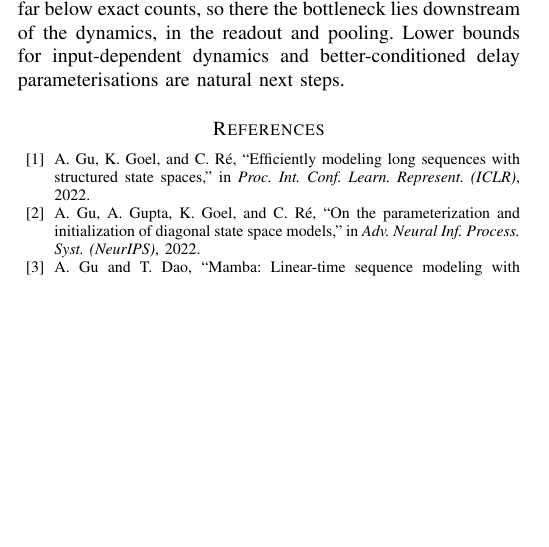
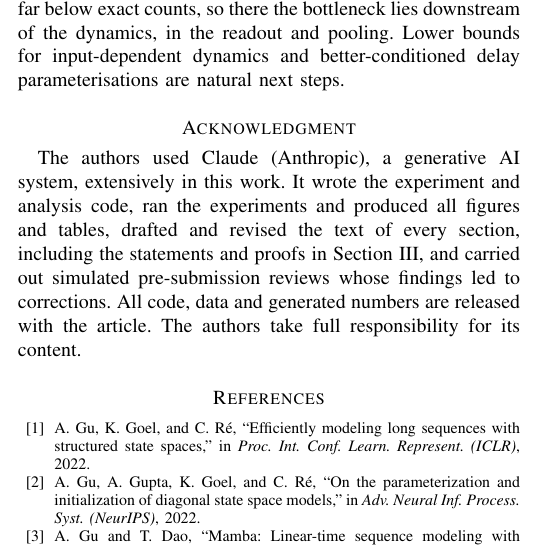
Before and after one commit to The-MathKing/ITE, a LaTeX paper (paper/main.tex): part of one column of page 4 of 5, cut so that both start at the same text, the shorter picture padded with empty space. Compiled offline with pdfLaTeX.

Commit message:
Add IEEE AI-use disclosure and SPL EDICS choice
- Acknowledgment section disclosing generative-AI use (code, experiments,
  figures, text including proofs, simulated reviews), per IEEE policy
- README: SPL submission notes with EDICS codes from the April 2026
  SPS Unified EDICS list

Co-Authored-By: Claude Opus 5.5 <noreply@anthropic.com>
Claude-Session: https://claude.ai/code/session_011oGsC4F3PFyiURojEYyu9k

```diff
--- a/paper/main.tex
+++ b/paper/main.tex
@@ -409,6 +409,15 @@ pooling. Lower bounds for
 input-dependent dynamics and better-conditioned delay parameterisations are
 natural next steps.
 
+\section*{Acknowledgment}
+The authors used Claude (Anthropic), a generative AI system, extensively in
+this work. It wrote the experiment and analysis code, ran the experiments and
+produced all figures and tables, drafted and revised the text of every
+section, including the statements and proofs in Section~III, and carried out
+simulated pre-submission reviews whose findings led to corrections. All code,
+data and generated numbers are released with the article. The authors take
+full responsibility for its content.
+
 \bibliographystyle{IEEEtran}
 \bibliography{refs}
 
```
Also changed, not shown: paper/manuscript.txt (+10 -0 lines), README.md, paper/main.pdf.
